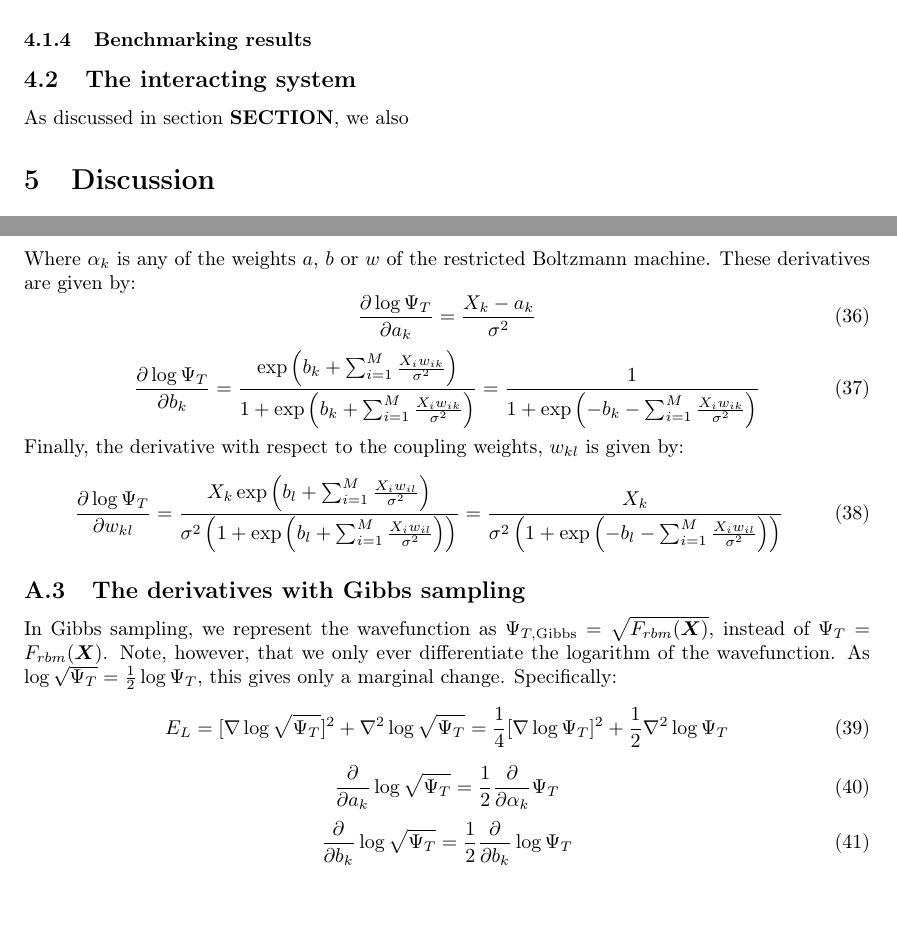
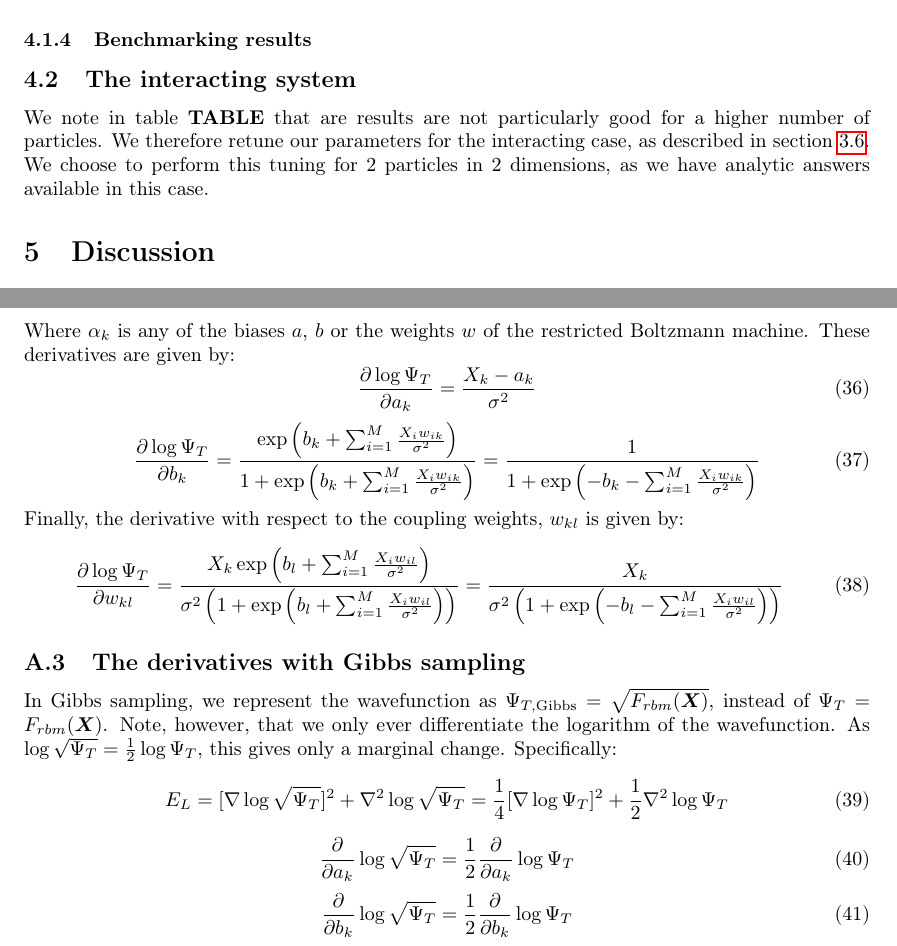
Before and after one commit to dulte/CompPhys2, a LaTeX paper (Project2/Report/Project2.tex): two parts of pages 15 and 18 of 18, joined at a grey line, cut so that both start at the same text, the shorter picture padded with empty space. Compiled offline with pdfLaTeX.

Commit message:
More TeX

```diff
--- a/Project2/Report/Project2.tex
+++ b/Project2/Report/Project2.tex
@@ -346,7 +346,7 @@ Finally, the same plot for Gibbs sampling is shown in figure \ref{fig:step_size_
 With the parameters from the previous sections, we are able to reach the minimum of the energy for standard Metropolis sampling and importance sampling. However, we were not quite able to reach a minimum for Gibbs sampling. We therefore vary $\sigma$, to see if we can get a better approximation to the wavefunction, and thus a lower energy.
 \subsubsection{Benchmarking results}
 \subsection{The interacting system}
-As discussed in section \textbf{SECTION}, we also
+We note in table \textbf{TABLE} that are results are not particularly good for a higher number of particles. We therefore retune our parameters for the interacting case, as described in section \ref{sec:met_tuning_parameters}. We choose to perform this tuning for $2$ particles in $2$ dimensions, as we have analytic answers available in this case.
 
 
 	\section{Discussion}
@@ -395,7 +395,7 @@ As discussed in section \textbf{SECTION}, we also
 	\begin{equation}
 	\frac{1}{\Psi_T}\frac{\partial \Psi_T}{\partial \alpha_k}=\frac{\partial }{\partial \alpha_k}\log \Psi_T
 	\end{equation}
-	Where $\alpha_k$ is any of the weights $a$, $b$ or $w$ of the restricted Boltzmann machine. These derivatives are given by:
+	Where $\alpha_k$ is any of the biases $a$, $b$ or the weights $w$ of the restricted Boltzmann machine. These derivatives are given by:
 	\begin{equation}
 	\frac{\partial \log \Psi_T }{\partial a_k}=\frac{X_k-a_k}{\sigma^2}
 	\end{equation}
@@ -412,7 +412,7 @@ As discussed in section \textbf{SECTION}, we also
 	E_L=[\nabla \log \sqrt{\Psi_T}]^2 + \nabla^2 \log \sqrt{\Psi_T} =\frac{1}{4}[\nabla \log \Psi_T]^2 +\frac{1}{2}\nabla^2 \log \Psi_T
 	\end{equation}
 	\begin{equation}
-	\frac{\partial }{\partial a_k}\log \sqrt{\Psi_T}=\frac{1}{2}\frac{\partial }{\partial \alpha_k}\Psi_T
+	\frac{\partial }{\partial a_k}\log \sqrt{\Psi_T}=\frac{1}{2}\frac{\partial }{\partial a_k}\log \Psi_T
 	\end{equation}
 	\begin{equation}
 	\frac{\partial }{\partial b_k}\log \sqrt{\Psi_T}=\frac{1}{2}\frac{\partial }{\partial b_k}\log \Psi_T
```
Also changed, not shown: Project2/Report/Project2.pdf, Project2/Report/Project2.tex (6 more changed lines).
